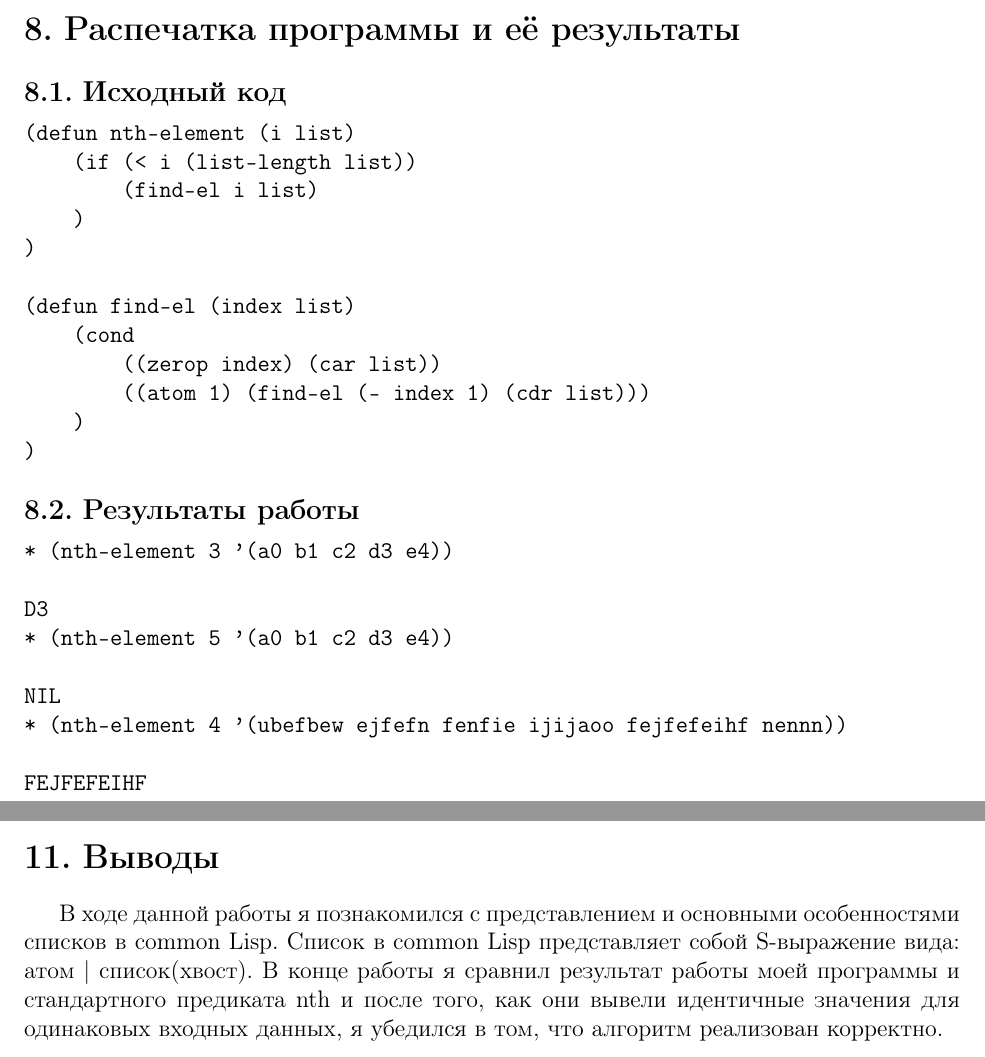
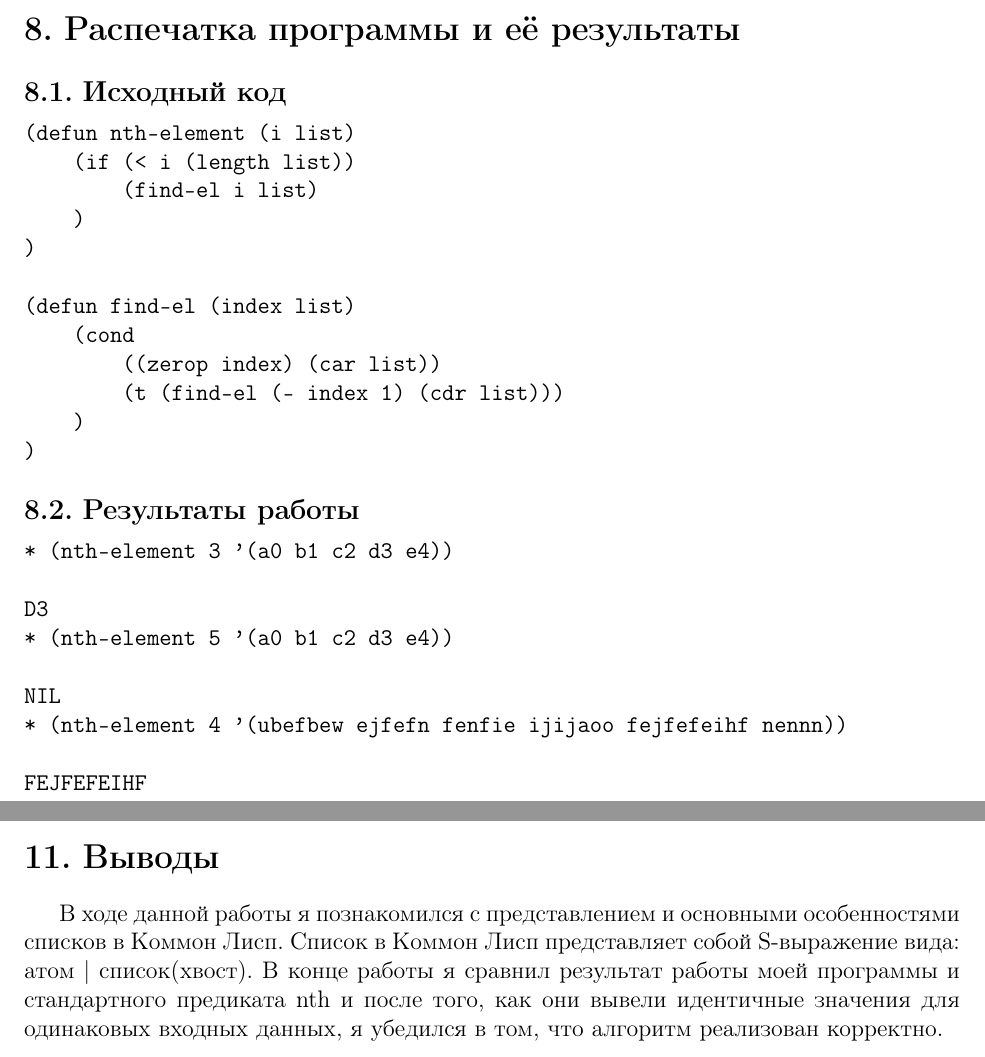
Before and after one commit to ArtoyTrumpeter/MAI_study, a LaTeX document (functional programming/lab2/report/main.tex): two parts of pages 2 and 3 of 3, joined at a grey line, cut so that both start at the same text. Compiled offline with pdfLaTeX.

Commit message:
change atom 1 to t & list- length to length

```diff
--- a/functional programming/lab2/report/main.tex
+++ b/functional programming/lab2/report/main.tex
@@ -81,7 +81,7 @@ UBUNTU 18.04.5 LTS, компилятор sbcl
 \subsection{Исходный код}
 \begin{verbatim}
 (defun nth-element (i list)
-    (if (< i (list-length list))
+    (if (< i (length list))
         (find-el i list)
     )
 )
@@ -89,7 +89,7 @@ UBUNTU 18.04.5 LTS, компилятор sbcl
 (defun find-el (index list)
     (cond
         ((zerop index) (car list))
-        ((atom 1) (find-el (- index 1) (cdr list)))
+        (t (find-el (- index 1) (cdr list)))
     )
 )
 \end{verbatim}
@@ -143,6 +143,6 @@ WE2
 Замечаний нет.
 
 \section{Выводы}
-В ходе данной работы я познакомился с представлением и основными особенностями списков в common Lisp. Список в common Lisp представляет собой S-выражение вида: атом | список(хвост). В конце работы я сравнил результат работы моей программы и стандартного предиката nth и после того, как они вывели идентичные значения для одинаковых входных данных, я убедился в том, что алгоритм реализован корректно.
+В ходе данной работы я познакомился с представлением и основными особенностями списков в Коммон Лисп. Список в Коммон Лисп представляет собой S-выражение вида: атом | список(хвост). В конце работы я сравнил результат работы моей программы и стандартного предиката nth и после того, как они вывели идентичные значения для одинаковых входных данных, я убедился в том, что алгоритм реализован корректно.
 
 \end{document}
```
Also changed, not shown: functional programming/lab2/report/lab2FP_report.pdf, functional programming/lab2/report/main.tex (4 more changed lines), 1 other file.
